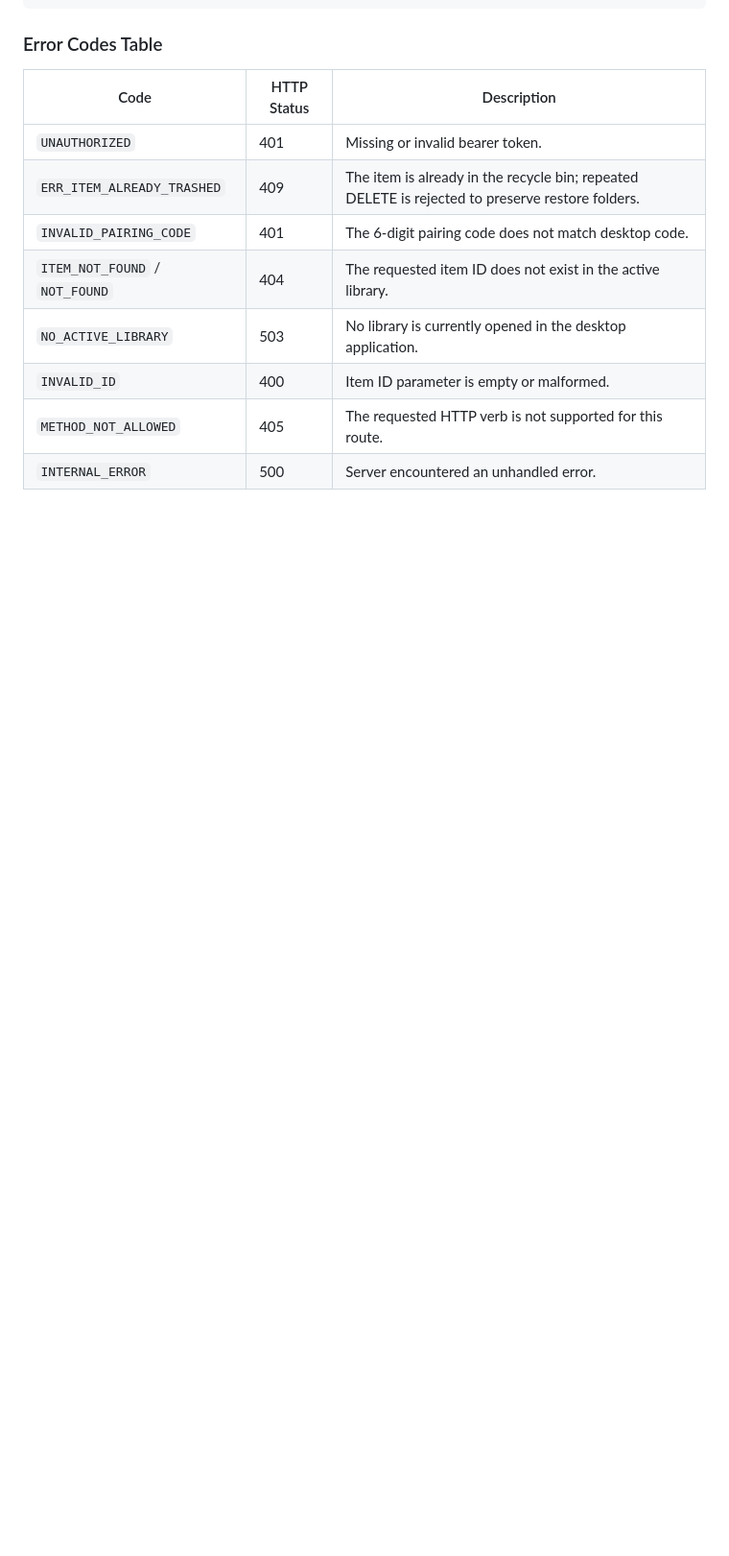
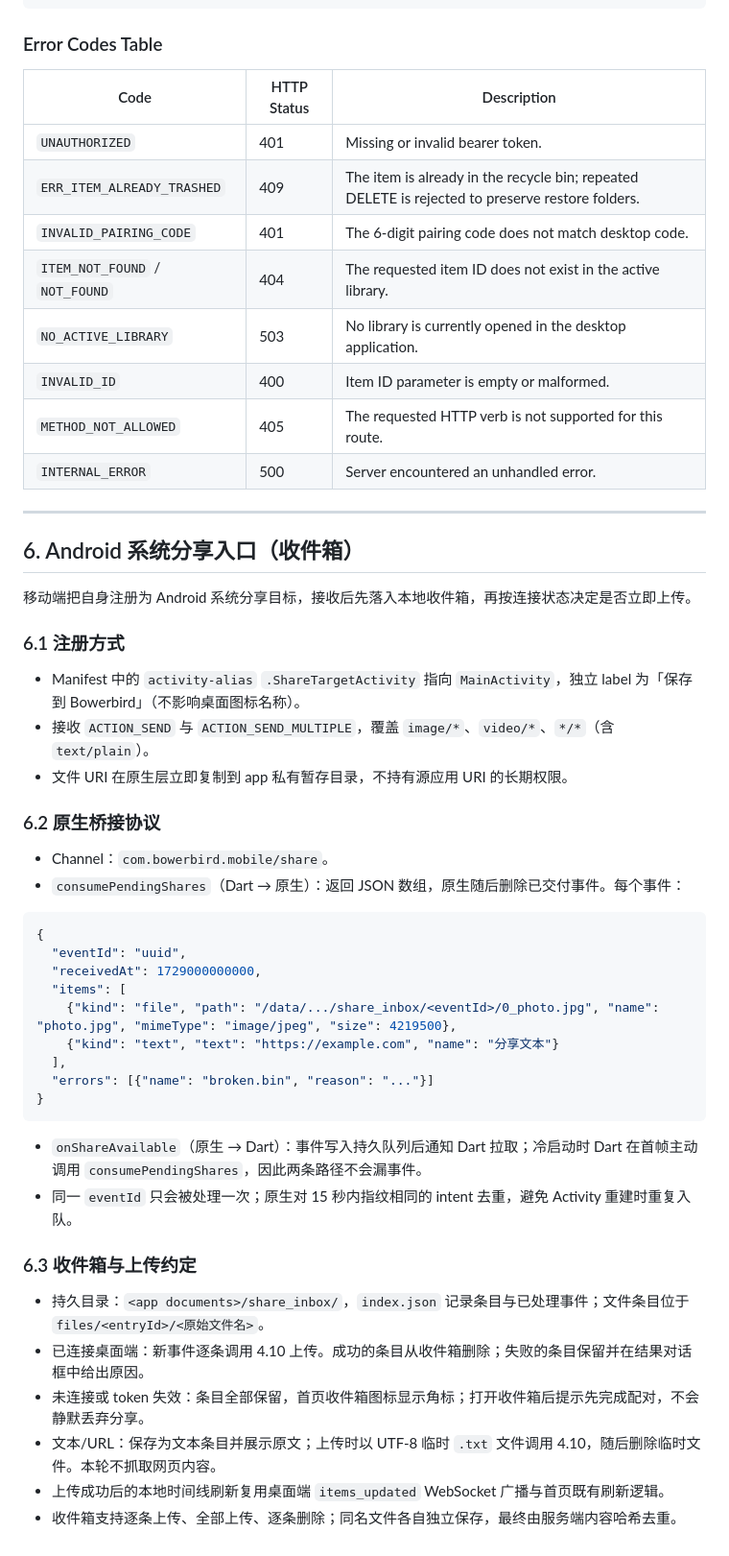
Before and after one commit to owocc/bowerbird, a Markdown page: mobile/API.md, the part around one of its changes. Shown at 96% size. GitHub-like rendering; blank space fills up the shorter version.

Commit message:
feat(mobile): document share intake contract and add manual checklist

````diff
--- a/mobile/API.md
+++ b/mobile/API.md
@@ -378,3 +400,39 @@ All errors return a standard JSON envelope:
 | `INVALID_ID` | 400 | Item ID parameter is empty or malformed. |
 | `METHOD_NOT_ALLOWED` | 405 | The requested HTTP verb is not supported for this route. |
 | `INTERNAL_ERROR` | 500 | Server encountered an unhandled error. |
+
+---
+
+## 6. Android 系统分享入口（收件箱）
+
+移动端把自身注册为 Android 系统分享目标，接收后先落入本地收件箱，再按连接状态决定是否立即上传。
+
+### 6.1 注册方式
+- Manifest 中的 `activity-alias` `.ShareTargetActivity` 指向 `MainActivity`，独立 label 为「保存到 Bowerbird」（不影响桌面图标名称）。
+- 接收 `ACTION_SEND` 与 `ACTION_SEND_MULTIPLE`，覆盖 `image/*`、`video/*`、`*/*`（含 `text/plain`）。
+- 文件 URI 在原生层立即复制到 app 私有暂存目录，不持有源应用 URI 的长期权限。
+
+### 6.2 原生桥接协议
+- Channel：`com.bowerbird.mobile/share`。
+- `consumePendingShares`（Dart → 原生）：返回 JSON 数组，原生随后删除已交付事件。每个事件：
+```json
+{
+  "eventId": "uuid",
+  "receivedAt": 1729000000000,
+  "items": [
+    {"kind": "file", "path": "/data/.../share_inbox/<eventId>/0_photo.jpg", "name": "photo.jpg", "mimeType": "image/jpeg", "size": 4219500},
+    {"kind": "text", "text": "https://example.com", "name": "分享文本"}
+  ],
+  "errors": [{"name": "broken.bin", "reason": "..."}]
+}
+```
+- `onShareAvailable`（原生 → Dart）：事件写入持久队列后通知 Dart 拉取；冷启动时 Dart 在首帧主动调用 `consumePendingShares`，因此两条路径不会漏事件。
+- 同一 `eventId` 只会被处理一次；原生对 15 秒内指纹相同的 intent 去重，避免 Activity 重建时重复入队。
+
+### 6.3 收件箱与上传约定
+- 持久目录：`<app documents>/share_inbox/`，`index.json` 记录条目与已处理事件；文件条目位于 `files/<entryId>/<原始文件名>`。
+- 已连接桌面端：新事件逐条调用 4.10 上传。成功的条目从收件箱删除；失败的条目保留并在结果对话框中给出原因。
+- 未连接或 token 失效：条目全部保留，首页收件箱图标显示角标；打开收件箱后提示先完成配对，不会静默丢弃分享。
+- 文本/URL：保存为文本条目并展示原文；上传时以 UTF-8 临时 `.txt` 文件调用 4.10，随后删除临时文件。本轮不抓取网页内容。
+- 上传成功后的本地时间线刷新复用桌面端 `items_updated` WebSocket 广播与首页既有刷新逻辑。
+- 收件箱支持逐条上传、全部上传、逐条删除；同名文件各自独立保存，最终由服务端内容哈希去重。
````
Also changed, not shown: other parts of mobile/API.md (+22 -0 lines), mobile/reports/share-intent-manual-checklist.md (added, +28 -0 lines).
